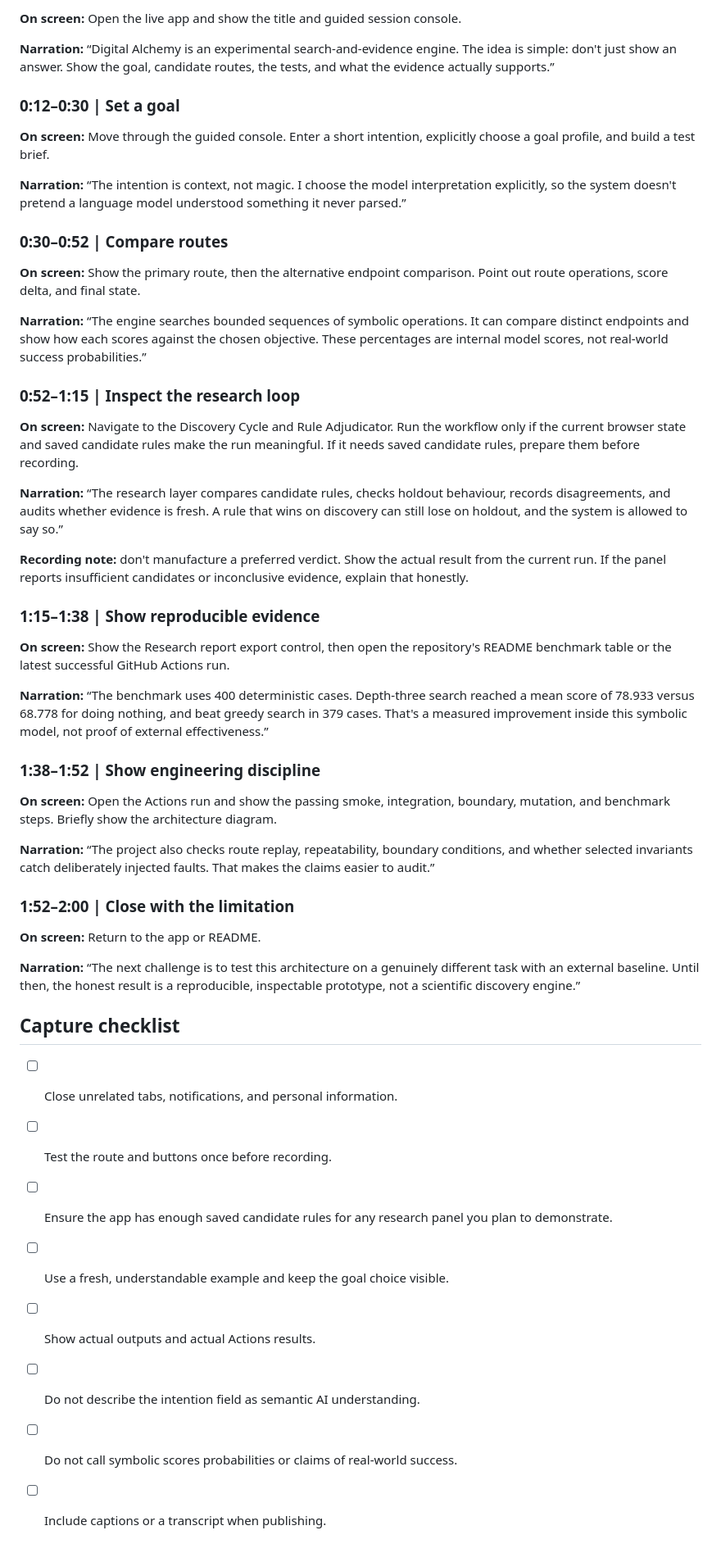
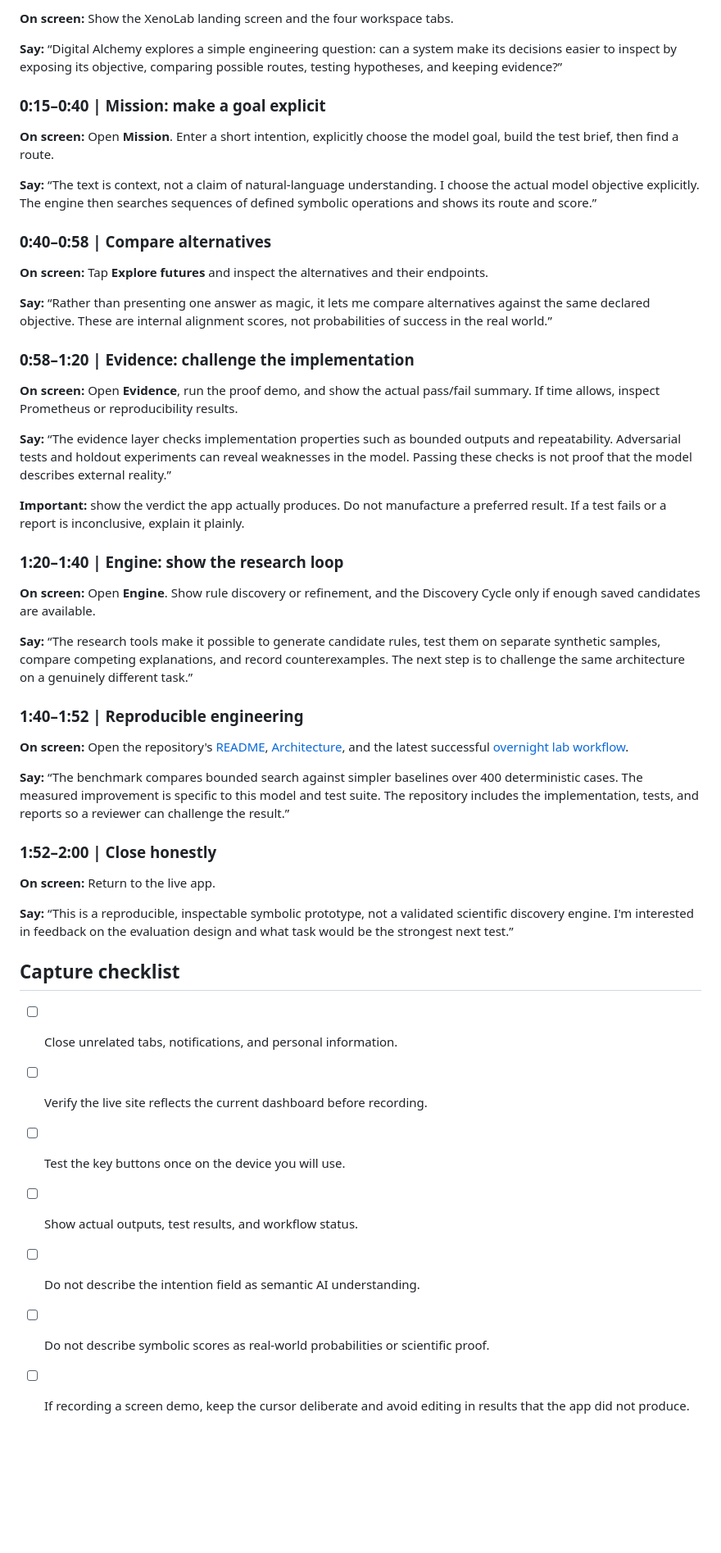
Before and after one commit to levitatingsnake/Digital-alchemy, a Markdown page: DEMO_SCRIPT.md, the part around one of its changes. Shown at 82% size. Drawn GitHub-style; blank space fills up the shorter version.

Commit message:
Update portfolio demo script for XenoLab command dashboard

```diff
--- a/DEMO_SCRIPT.md
+++ b/DEMO_SCRIPT.md
@@ -10,60 +20,59 @@
 
-**On screen:** Open the live app and show the title and guided session console.
+**On screen:** Show the XenoLab landing screen and the four workspace tabs.
 
-**Narration:**
-“Digital Alchemy is an experimental search-and-evidence engine. The idea is simple: don't just show an answer. Show the goal, candidate routes, the tests, and what the evidence actually supports.”
+**Say:**
+“Digital Alchemy explores a simple engineering question: can a system make its decisions easier to inspect by exposing its objective, comparing possible routes, testing hypotheses, and keeping evidence?”
 
-### 0:12–0:30 | Set a goal
+### 0:15–0:40 | Mission: make a goal explicit
 
-**On screen:** Move through the guided console. Enter a short intention, explicitly choose a goal profile, and build a test brief.
+**On screen:** Open **Mission**. Enter a short intention, explicitly choose the model goal, build the test brief, then find a route.
 
-**Narration:**
-“The intention is context, not magic. I choose the model interpretation explicitly, so the system doesn't pretend a language model understood something it never parsed.”
+**Say:**
+“The text is context, not a claim of natural-language understanding. I choose the actual model objective explicitly. The engine then searches sequences of defined symbolic operations and shows its route and score.”
 
-### 0:30–0:52 | Compare routes
+### 0:40–0:58 | Compare alternatives
 
-**On screen:** Show the primary route, then the alternative endpoint comparison. Point out route operations, score delta, and final state.
+**On screen:** Tap **Explore futures** and inspect the alternatives and their endpoints.
 
-**Narration:**
-“The engine searches bounded sequences of symbolic operations. It can compare distinct endpoints and show how each scores against the chosen objective. These percentages are internal model scores, not real-world success probabilities.”
+**Say:**
+“Rather than presenting one answer as magic, it lets me compare alternatives against the same declared objective. These are internal alignment scores, not probabilities of success in the real world.”
 
-### 0:52–1:15 | Inspect the research loop
+### 0:58–1:20 | Evidence: challenge the implementation
 
-**On screen:** Navigate to the Discovery Cycle and Rule Adjudicator. Run the workflow only if the current browser state and saved candidate rules make the run meaningful. If it needs saved candidate rules, prepare them before recording.
+**On screen:** Open **Evidence**, run the proof demo, and show the actual pass/fail summary. If time allows, inspect Prometheus or reproducibility results.
 
-**Narration:**
-“The research layer compares candidate rules, checks holdout behaviour, records disagreements, and audits whether evidence is fresh. A rule that wins on discovery can still lose on holdout, and the system is allowed to say so.”
+**Say:**
+“The evidence layer checks implementation properties such as bounded outputs and repeatability. Adversarial tests and holdout experiments can reveal weaknesses in the model. Passing these checks is not proof that the model describes external reality.”
 
-**Recording note:** don't manufacture a preferred verdict. Show the actual result from the current run. If the panel reports insufficient candidates or inconclusive evidence, explain that honestly.
+**Important:** show the verdict the app actually produces. Do not manufacture a preferred result. If a test fails or a report is inconclusive, explain it plainly.
 
-### 1:15–1:38 | Show reproducible evidence
+### 1:20–1:40 | Engine: show the research loop
 
-**On screen:** Show the Research report export control, then open the repository's README benchmark table or the latest successful GitHub Actions run.
+**On screen:** Open **Engine**. Show rule discovery or refinement, and the Discovery Cycle only if enough saved candidates are available.
 
-**Narration:**
-“The benchmark uses 400 deterministic cases. Depth-three search reached a mean score of 78.933 versus 68.778 for doing nothing, and beat greedy search in 379 cases. That's a measured improvement inside this symbolic model, not proof of external effectiveness.”
+**Say:**
+“The research tools make it possible to generate candidate rules, test them on separate synthetic samples, compare competing explanations, and record counterexamples. The next step is to challenge the same architecture on a genuinely different task.”
 
-### 1:38–1:52 | Show engineering discipline
+### 1:40–1:52 | Reproducible engineering
 
-**On screen:** Open the Actions run and show the passing smoke, integration, boundary, mutation, and benchmark steps. Briefly show the architecture diagram.
+**On screen:** Open the repository's [README](README.md), [Architecture](ARCHITECTURE.md), and the latest successful [overnight lab workflow](https://github.com/levitatingsnake/Digital-alchemy/actions/workflows/overnight-lab.yml).
 
-**Narration:**
-“The project also checks route replay, repeatability, boundary conditions, and whether selected invariants catch deliberately injected faults. That makes the claims easier to audit.”
+**Say:**
+“The benchmark compares bounded search against simpler baselines over 400 deterministic cases. The measured improvement is specific to this model and test suite. The repository includes the implementation, tests, and reports so a reviewer can challenge the result.”
 
-### 1:52–2:00 | Close with the limitation
+### 1:52–2:00 | Close honestly
 
-**On screen:** Return to the app or README.
+**On screen:** Return to the live app.
 
-**Narration:**
-“The next challenge is to test this architecture on a genuinely different task with an external baseline. Until then, the honest result is a reproducible, inspectable prototype, not a scientific discovery engine.”
+**Say:**
+“This is a reproducible, inspectable symbolic prototype, not a validated scientific discovery engine. I'm interested in feedback on the evaluation design and what task would be the strongest next test.”
 
 ## Capture checklist
 
 - [ ] Close unrelated tabs, notifications, and personal information.
-- [ ] Test the route and buttons once before recording.
-- [ ] Ensure the app has enough saved candidate rules for any research panel you plan to demonstrate.
-- [ ] Use a fresh, understandable example and keep the goal choice visible.
-- [ ] Show actual outputs and actual Actions results.
+- [ ] Verify the live site reflects the current dashboard before recording.
+- [ ] Test the key buttons once on the device you will use.
+- [ ] Show actual outputs, test results, and workflow status.
 - [ ] Do not describe the intention field as semantic AI understanding.
-- [ ] Do not call symbolic scores probabilities or claims of real-world success.
-- [ ] Include captions or a transcript when publishing.
+- [ ] Do not describe symbolic scores as real-world probabilities or scientific proof.
+- [ ] If recording a screen demo, keep the cursor deliberate and avoid editing in results that the app did not produce.
```
Also changed, not shown: other parts of DEMO_SCRIPT.md (+14 -4 lines).
